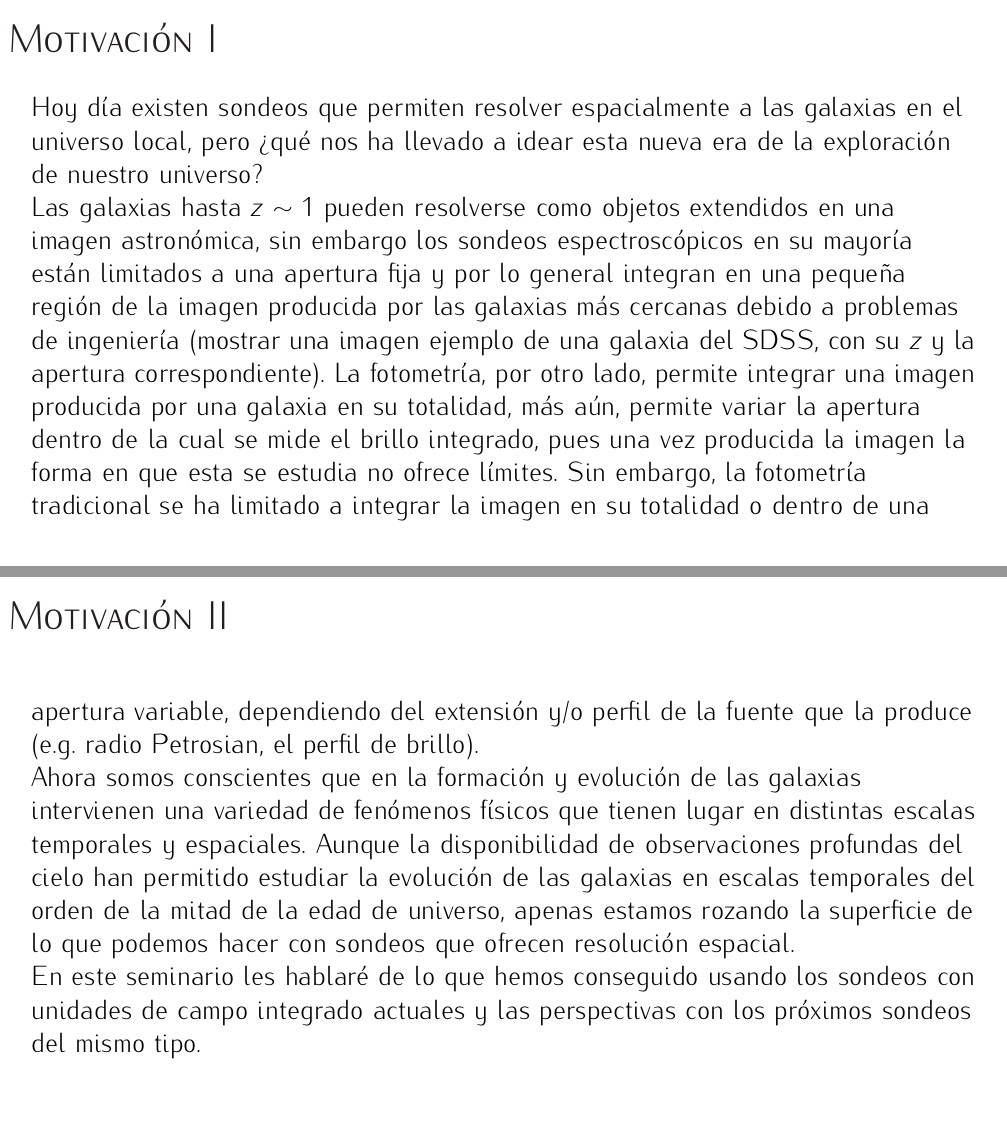
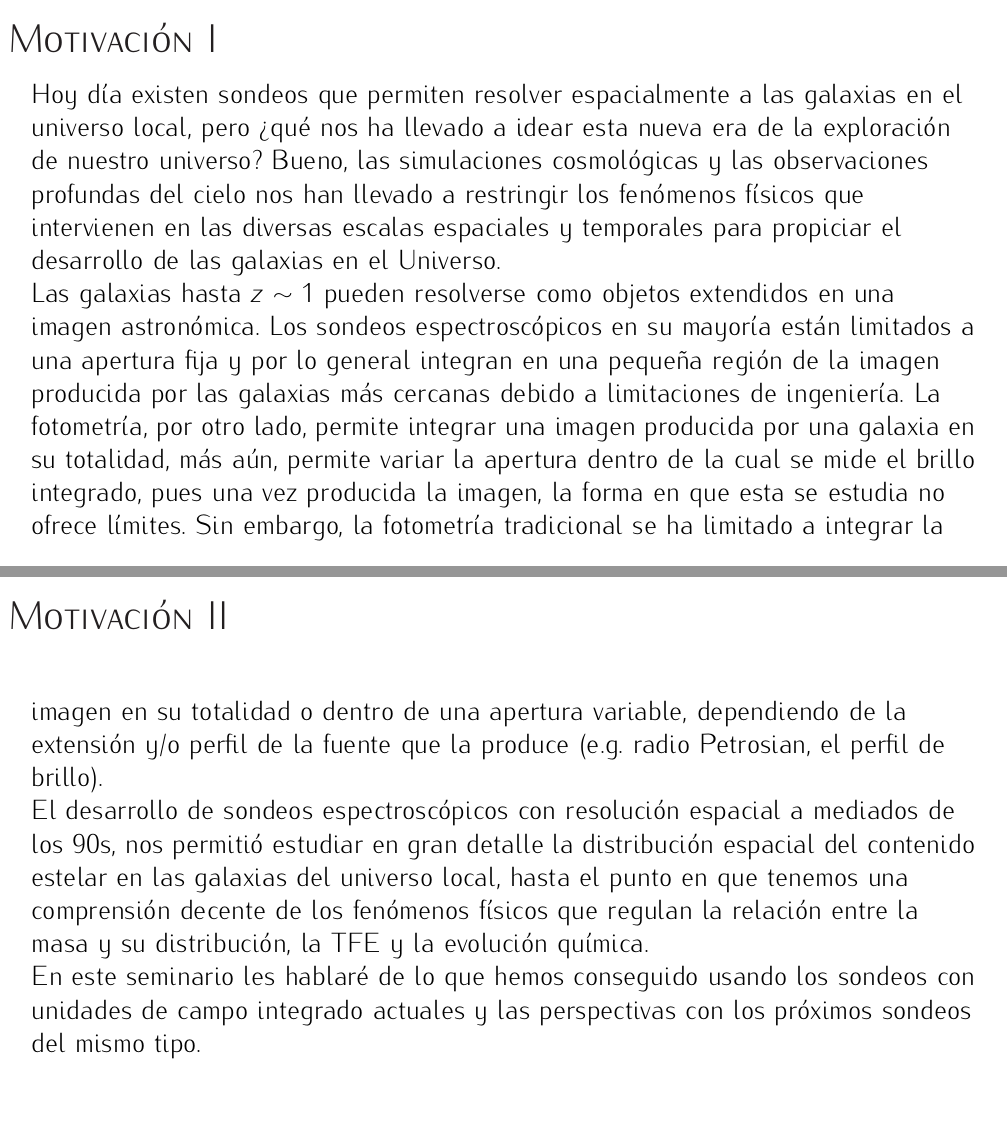
Before and after one commit to ajmejia/1st-phd-seminar, a LaTeX poster (pres.tex): pages 2 and 3 of 31, joined at a grey line. Compiled offline with pdfLaTeX.

Commit message:
updating motivation

```diff
--- a/pres.tex
+++ b/pres.tex
@@ -110,24 +109,27 @@ Investigaciones de Astronom\'ia%
 \begin{frame}[allowframebreaks]{\textsc{Motivación}}
 %
 Hoy día existen sondeos que permiten resolver espacialmente a las galaxias en el universo local,
-pero ¿qué nos ha llevado a idear esta nueva era de la exploración de nuestro universo?
+pero ¿qué nos ha llevado a idear esta nueva era de la exploración de nuestro universo? Bueno, las
+simulaciones cosmológicas y las observaciones profundas del cielo nos han llevado a restringir los
+fenómenos físicos que intervienen en las diversas escalas espaciales y temporales para propiciar el
+desarrollo de las galaxias en el Universo.
 
-Las galaxias hasta $z\sim1$ pueden resolverse como objetos extendidos en una imagen astronómica, sin
-embargo los sondeos espectroscópicos en su mayoría están limitados a una apertura fija y por lo
-general integran en una pequeña región de la imagen producida por las galaxias más cercanas debido a
-problemas de ingeniería (mostrar una imagen ejemplo de una galaxia del SDSS, con su $z$ y la
-apertura correspondiente). La fotometría, por otro lado, permite integrar una imagen producida por
-una galaxia en su totalidad, más aún, permite variar la apertura dentro de la cual se mide el brillo
-integrado, pues una vez producida la imagen la forma en que esta se estudia no ofrece límites. Sin
-embargo, la fotometría tradicional se ha limitado a integrar la imagen en su totalidad o dentro de
-una apertura variable, dependiendo del extensión y/o perfil de la fuente que la produce (e.g. radio
-Petrosian, el perfil de brillo).
+Las galaxias hasta $z\sim1$ pueden resolverse como objetos extendidos en una imagen astronómica. Los
+sondeos espectroscópicos en su mayoría están limitados a una apertura fija y por lo general integran
+en una pequeña región de la imagen producida por las galaxias más cercanas debido a limitaciones de
+ingeniería.
+% mostrar una imagen ejemplo de una galaxia del SDSS, con su $z$ y la apertura correspondiente
+La fotometría, por otro lado, permite integrar una imagen producida por una galaxia en su totalidad,
+más aún, permite variar la apertura dentro de la cual se mide el brillo integrado, pues una vez
+producida la imagen, la forma en que esta se estudia no ofrece límites. Sin embargo, la fotometría
+tradicional se ha limitado a integrar la imagen en su totalidad o dentro de una apertura variable,
+dependiendo de la extensión y/o perfil de la fuente que la produce (e.g. radio Petrosian, el perfil
+de brillo).
 
-Ahora somos conscientes que en la formación y evolución de las galaxias intervienen una variedad de
-fenómenos físicos que tienen lugar en distintas escalas temporales y espaciales. Aunque la
-disponibilidad de observaciones profundas del cielo han permitido estudiar la evolución de las
-galaxias en escalas temporales del orden de la mitad de la edad de universo, apenas estamos rozando
-la superficie de lo que podemos hacer con sondeos que ofrecen resolución espacial.
+El desarrollo de sondeos espectroscópicos con resolución espacial a mediados de los $90$s, nos
+permitió estudiar en gran detalle la distribución espacial del contenido estelar en las galaxias del
+universo local, hasta el punto en que tenemos una comprensión decente de los fenómenos físicos que
+regulan la relación entre la masa y su distribución, la TFE y la evolución química.
 
 En este seminario les hablaré de lo que hemos conseguido usando los sondeos con unidades de campo
 integrado actuales y las perspectivas con los próximos sondeos del mismo tipo.
@@ -139,7 +141,7 @@ integrado actuales y las perspectivas con los próximos sondeos del mismo tipo.
 %
 El problema de adquisición de imágenes astronómicas es, en el sentido general, un problema de dos
 dimensiones espaciales y una dimensión espectral $(x,y;\lambda)$. Desafortunadamente, debido a
-problemas de ingeniería, la mayoría de los esfuerzos que ofrecen una resolución espectral
+limitaciones de ingeniería, la mayoría de los esfuerzos que ofrecen una resolución espectral
 $R\sim1000$, están limitados a una dimensión espacial, i.\,e. $(x;\lambda)$. El uso del formato
 \emph{long-slit} (rendija) resuelve parcialmente el problema de la dimensión perdida por
 espectrógrafos convencionales: si la dispersión de la luz proveniente de las fuentes se hace
@@ -149,6 +151,7 @@ adyacentes en su proyección en el cielo. Existen sin embargo varias limitacione
 adquisición efectiva de la segunda dimensión usando este formato, todas relacionadas con el hecho de
 que las componentes espaciales y la espectral están correlacionadas.
 
+%mostrar una imagen con el diseño óptico del IFU.
 Las unidades de campo integrado \citep[IFU en inglés][]{Vanderriest1980} aparecieron en escena para
 resolver las limitaciones de resolución espacial de los previos intentos por registrar espectros de
 los objetos celestes. \citeauthor{Vanderriest1980} presentó un primer prototipo de IFU que consistía
```
Also changed, not shown: pres.pdf, pres.tex (37 more changed lines).
